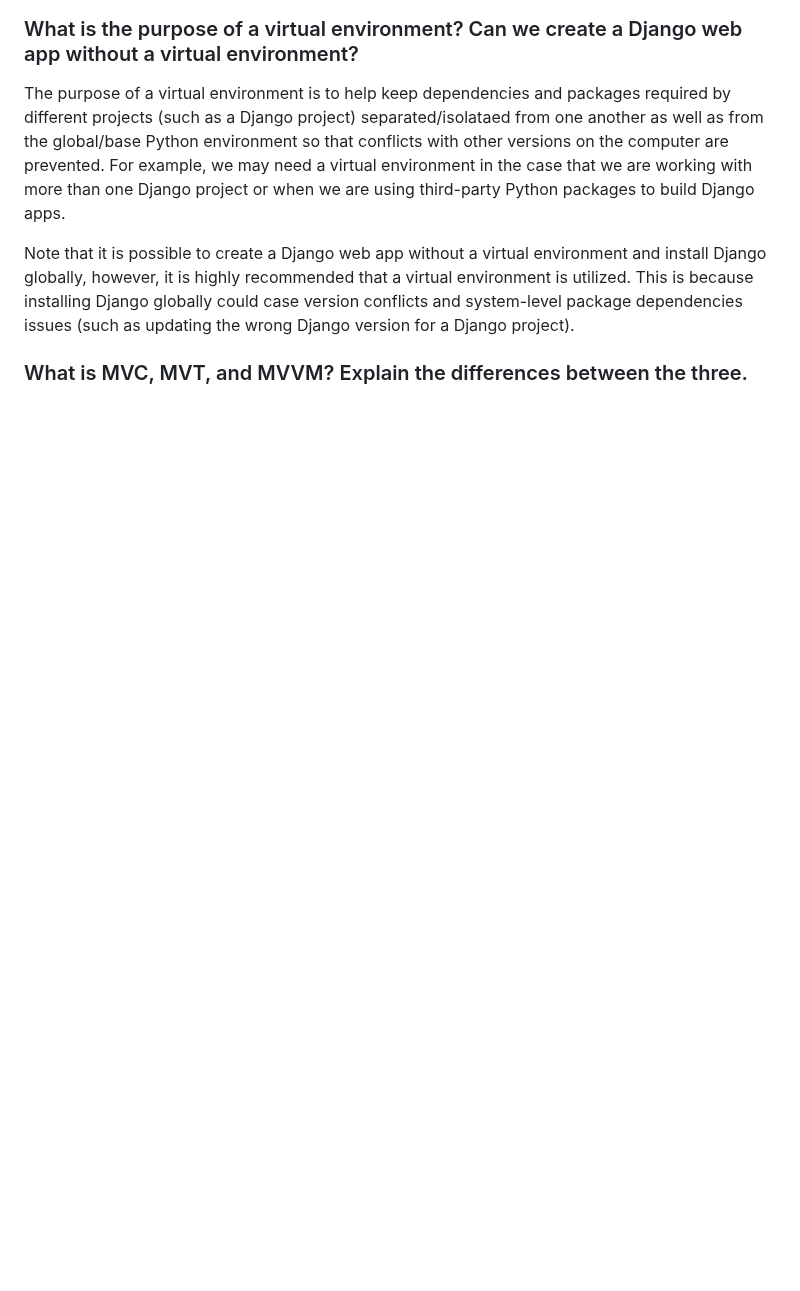
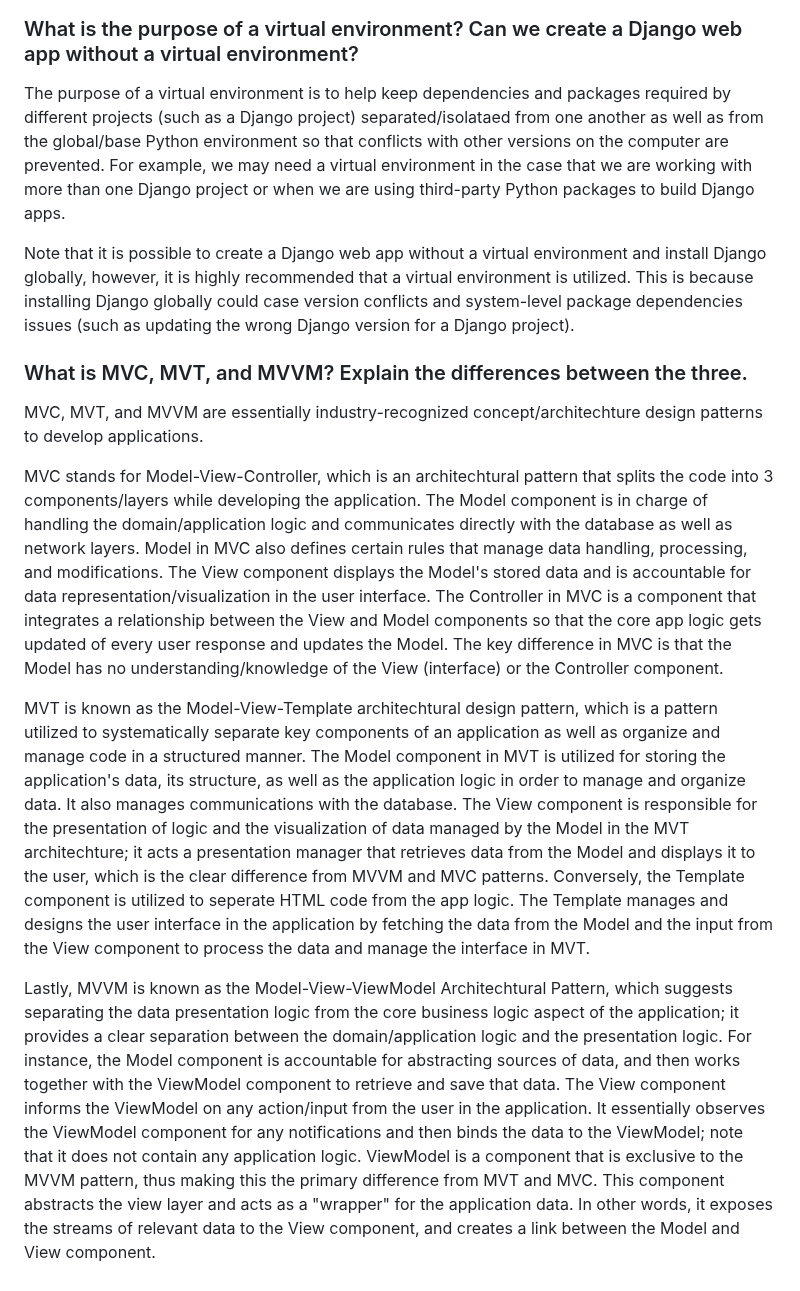
Before and after one commit to TomoriNow/PBP_Assignment2, a Markdown page: README.md, the part around the change. Drawn GitHub-style; blank space fills up the shorter version.

```diff
--- a/README.md
+++ b/README.md
@@ -37,3 +37,11 @@ The purpose of a virtual environment is to help keep dependencies and packages r
 Note that it is possible to create a Django web app without a virtual environment and install Django globally, however, it is highly recommended that a virtual environment is utilized. This is because installing Django globally could case version conflicts and system-level package dependencies issues (such as updating the wrong Django version for a Django project).
 
 ### What is MVC, MVT, and MVVM? Explain the differences between the three.
+
+MVC, MVT, and MVVM are essentially industry-recognized concept/architechture design patterns to develop applications.
+
+MVC stands for Model-View-Controller, which is an architechtural pattern that splits the code into 3 components/layers while developing the application. The Model component is in charge of handling the domain/application logic and communicates directly with the database as well as network layers. Model in MVC also defines certain rules that manage data handling, processing, and modifications. The View component displays the Model's stored data and is accountable for data representation/visualization in the user interface. The Controller in MVC is a component that integrates a relationship between the View and Model components so that the core app logic gets updated of every user response and updates the Model. The key difference in MVC is that the Model has no understanding/knowledge of the View (interface) or the Controller component.
+
+MVT is known as the Model-View-Template architechtural design pattern, which is a pattern utilized to systematically separate key components of an application as well as organize and manage code in a structured manner. The Model component in MVT is utilized for storing the application's data, its structure, as well as the application logic in order to manage and organize data. It also manages communications with the database. The View component is responsible for the presentation of logic and the visualization of data managed by the Model in the MVT architechture; it acts a presentation manager that retrieves data from the Model and displays it to the user, which is the clear difference from MVVM and MVC patterns. Conversely, the Template component is utilized to seperate HTML code from the app logic. The Template manages and designs the user interface in the application by fetching the data from the Model and the input from the View component to process the data and manage the interface in MVT.
+
+Lastly, MVVM is known as the Model-View-ViewModel Architechtural Pattern, which suggests separating the data presentation logic from the core business logic aspect of the application; it provides a clear separation between the domain/application logic and the presentation logic. For instance, the Model component is accountable for abstracting sources of data, and then works together with the ViewModel component to retrieve and save that data. The View component informs the ViewModel on any action/input from the user in the application. It essentially observes the ViewModel component for any notifications and then binds the data to the ViewModel; note that it does not contain any application logic. ViewModel is a component that is exclusive to the MVVM pattern, thus making this the primary difference from MVT and MVC. This component abstracts the view layer and acts as a "wrapper" for the application data. In other words, it exposes the streams of relevant data to the View component, and creates a link between the Model and View component.
```
